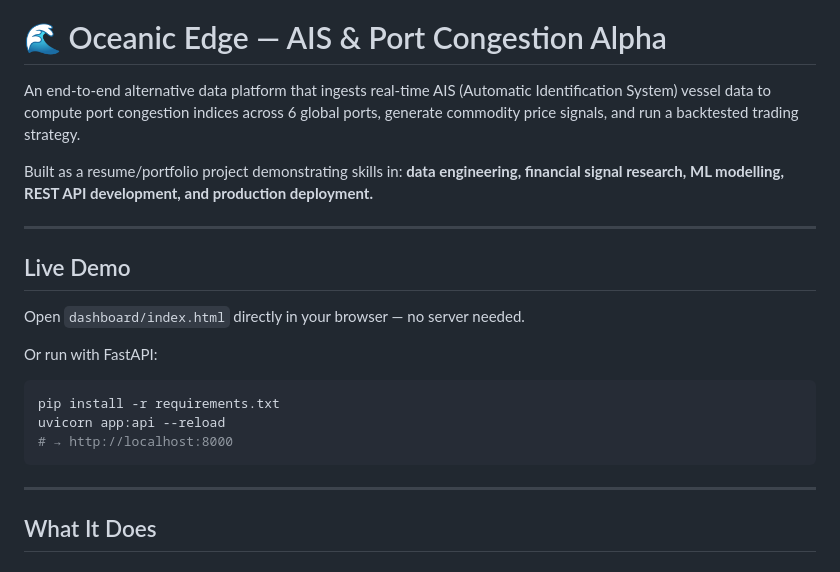
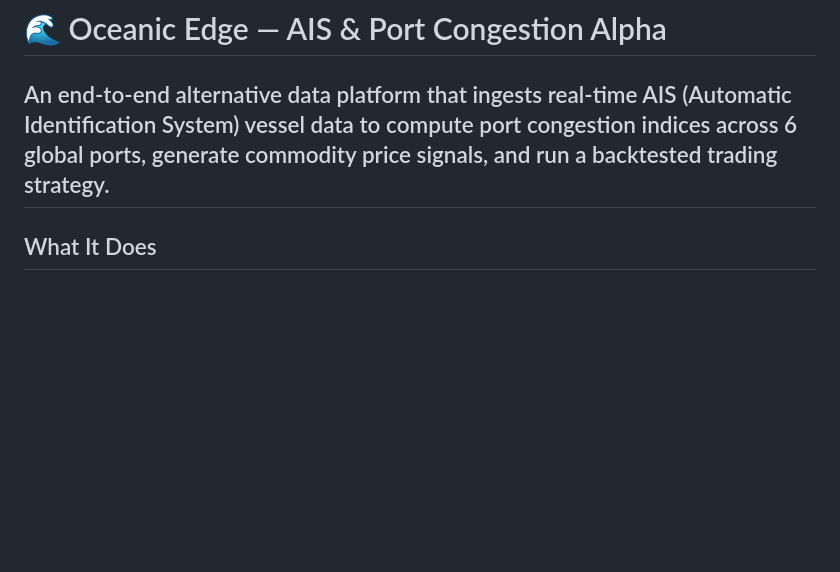
Before and after one commit to mygit72/OCEANIC-EDGE--AIS-PORT-CONGESTION-ALPHA, a Markdown page: README.md, the part around the change. GitHub-like rendering; blank space fills up the shorter version.

````diff
--- a/README.md
+++ b/README.md
@@ -1,22 +1,6 @@
 # 🌊 Oceanic Edge — AIS & Port Congestion Alpha
 
 An end-to-end alternative data platform that ingests real-time AIS (Automatic Identification System) vessel data to compute port congestion indices across 6 global ports, generate commodity price signals, and run a backtested trading strategy.
-
-Built as a resume/portfolio project demonstrating skills in: **data engineering, financial signal research, ML modelling, REST API development, and production deployment.**
-
----
-
-## Live Demo
-
-Open `dashboard/index.html` directly in your browser — no server needed.
-
-Or run with FastAPI:
-```bash
-pip install -r requirements.txt
-uvicorn app:api --reload
-# → http://localhost:8000
-```
-
 ---
 
 ## What It Does
````
